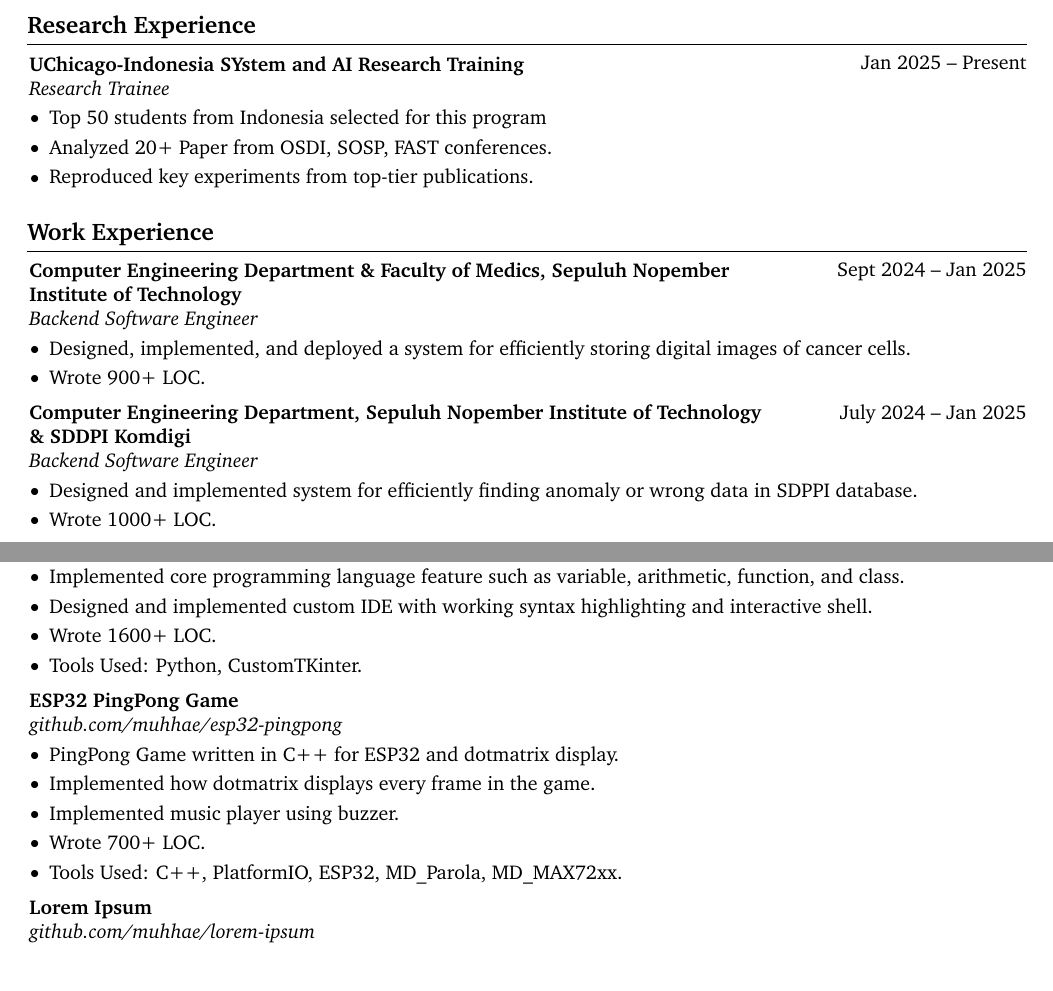
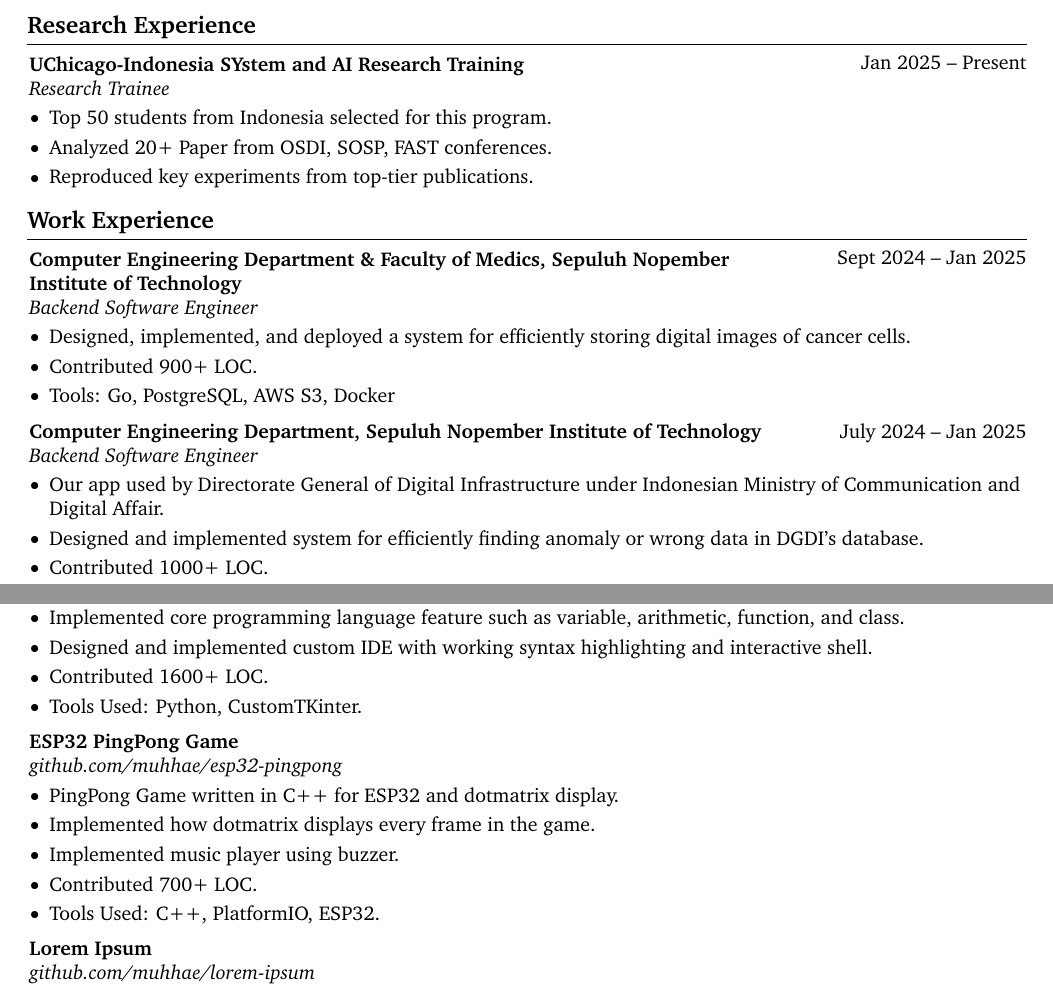
Before and after one commit to muhhae/resume, a LaTeX document (main.tex, which reads sections/projects.tex, sections/work-exp.tex): two parts of pages 1 and 2 of 2 before the commit and two parts of pages 1 and 2 of 3 after it, joined at a grey line, cut so that both start at the same text. Compiled offline with pdfLaTeX.

Commit message:
feat: update

```diff
--- a/sections/projects.tex
+++ b/sections/projects.tex
@@ -11,7 +11,7 @@
             \item Implemented core programming language feature such as variable, arithmetic, function,
                 and class.
             \item Designed and implemented custom IDE with working syntax highlighting and interactive shell.
-            \item Wrote 1600+ LOC.
+            \item Contributed 1600+ LOC.
             \item Tools Used: Python, CustomTKinter.
         \end{highlights}
     \end{onecolentry}
@@ -48,8 +48,8 @@
             \item PingPong Game written in C++ for ESP32 and dotmatrix display.
             \item Implemented how dotmatrix displays every frame in the game.
             \item Implemented music player using buzzer.
-            \item Wrote 700+ LOC.
-            \item Tools Used: C++, PlatformIO, ESP32, MD\_Parola, MD\_MAX72xx.
+            \item Contributed 700+ LOC.
+            \item Tools Used: C++, PlatformIO, ESP32.
         \end{highlights}
     \end{onecolentry}
 
--- a/sections/work-exp.tex
+++ b/sections/work-exp.tex
@@ -12,7 +12,8 @@
     \begin{onecolentry}
         \begin{highlights}
             \item Designed, implemented, and deployed a system for efficiently storing digital images of cancer cells.
-            \item Wrote 900+ LOC.
+            \item Contributed 900+ LOC.
+            \item Tools: Go, PostgreSQL, AWS S3, Docker
         \end{highlights}
     \end{onecolentry}
 
@@ -22,15 +23,17 @@
         July 2024 – Jan 2025
     }
 
-    \textbf{Computer Engineering Department, Sepuluh Nopember Institute of Technology \& SDDPI Komdigi}\\
+    \textbf{Computer Engineering Department, Sepuluh Nopember Institute of Technology }\\
     \textit{Backend Software Engineer}
     \end{twocolentry}
 
     \vspace{0.10 cm}
     \begin{onecolentry}
         \begin{highlights}
-            \item Designed and implemented system for efficiently finding anomaly or wrong data in SDPPI database.
-            \item Wrote 1000+ LOC.
+            \item Our app used by Directorate General of Digital Infrastructure under Indonesian Ministry of Communication and Digital Affair.
+            \item Designed and implemented system for efficiently finding anomaly or wrong data in DGDI's database.
+            \item Contributed 1000+ LOC.
+            \item Tools: Go, PostgreSQL, Docker
         \end{highlights}
     \end{onecolentry}
 
```
Also changed, not shown: sections/research-exp.tex (+1 -3 lines), main.pdf, sections/projects.tex (4 more changed lines).
